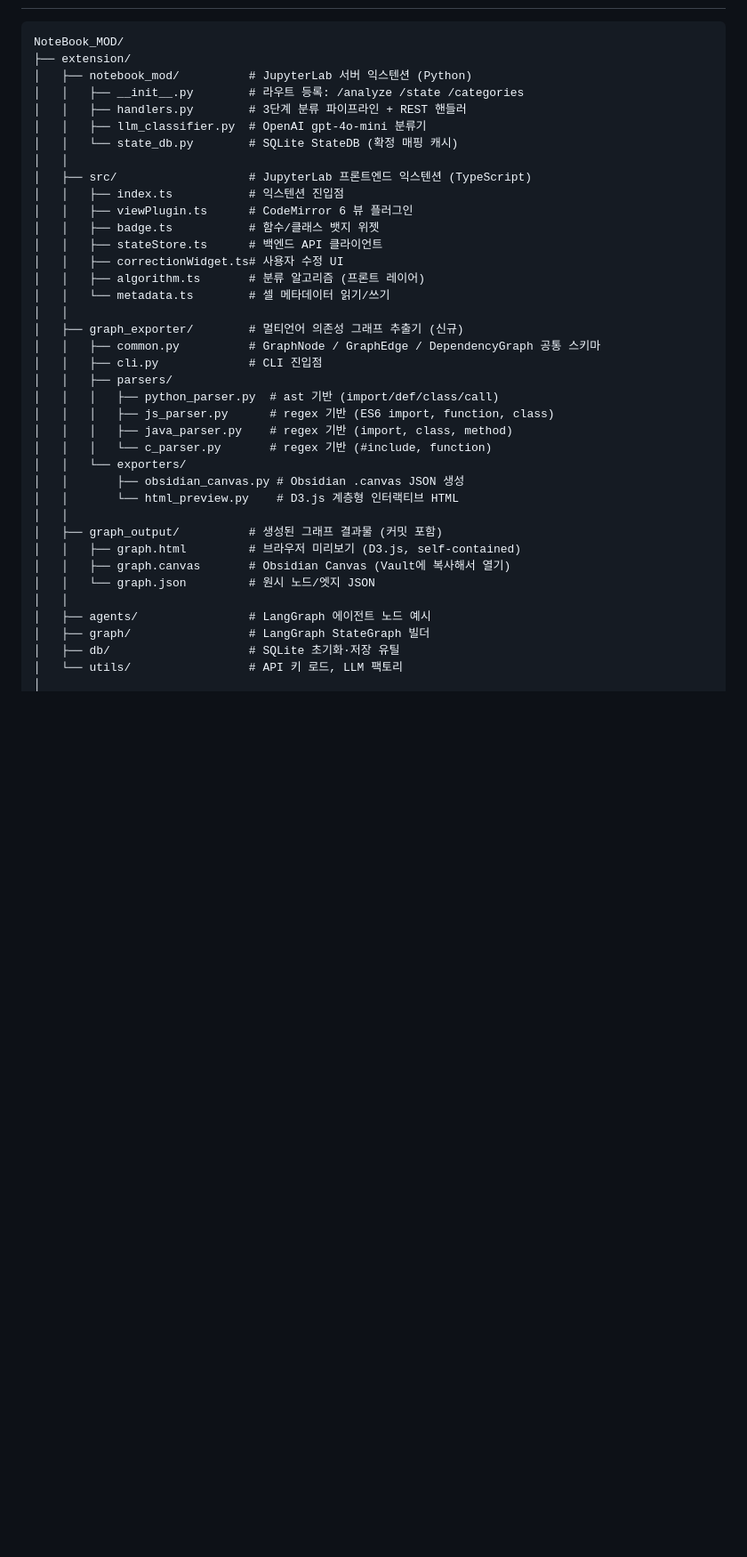
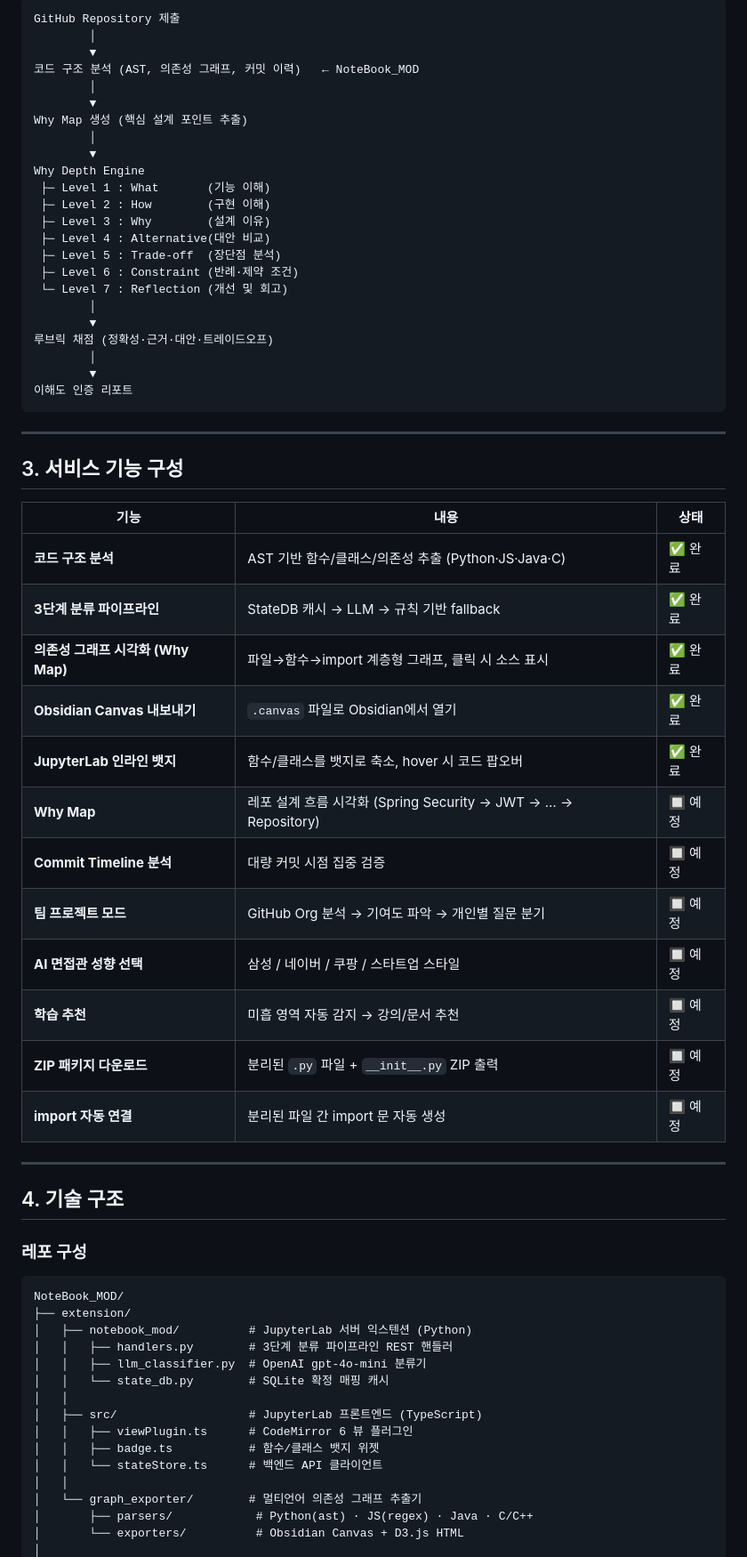
Before and after one commit to popixoxipop-collab/NoteBook_MOD, a Markdown page: README.md, the part around one of its changes. Shown at 89% size. Rendered like a GitHub page; blank space fills up the shorter version.

Commit message:
docs(readme): rewrite README with B2B context and Why Depth Engine

````diff
--- a/README.md
+++ b/README.md
@@ -32,41 +85,68 @@ Streamlit UI 코드
+```
+GitHub Repository 제출
+        │
+        ▼
+코드 구조 분석 (AST, 의존성 그래프, 커밋 이력)   ← NoteBook_MOD
+        │
+        ▼
+Why Map 생성 (핵심 설계 포인트 추출)
+        │
+        ▼
+Why Depth Engine
+ ├─ Level 1 : What       (기능 이해)
+ ├─ Level 2 : How        (구현 이해)
+ ├─ Level 3 : Why        (설계 이유)
+ ├─ Level 4 : Alternative(대안 비교)
+ ├─ Level 5 : Trade-off  (장단점 분석)
+ ├─ Level 6 : Constraint (반례·제약 조건)
+ └─ Level 7 : Reflection (개선 및 회고)
+        │
+        ▼
+루브릭 채점 (정확성·근거·대안·트레이드오프)
+        │
+        ▼
+이해도 인증 리포트
+```
+
+---
+
+## 3. 서비스 기능 구성
+
+| 기능 | 내용 | 상태 |
+| --- | --- | --- |
+| **코드 구조 분석** | AST 기반 함수/클래스/의존성 추출 (Python·JS·Java·C) | ✅ 완료 |
+| **3단계 분류 파이프라인** | StateDB 캐시 → LLM → 규칙 기반 fallback | ✅ 완료 |
+| **의존성 그래프 시각화 (Why Map)** | 파일→함수→import 계층형 그래프, 클릭 시 소스 표시 | ✅ 완료 |
+| **Obsidian Canvas 내보내기** | `.canvas` 파일로 Obsidian에서 열기 | ✅ 완료 |
+| **JupyterLab 인라인 뱃지** | 함수/클래스를 뱃지로 축소, hover 시 코드 팝오버 | ✅ 완료 |
+| **Why Map** | 레포 설계 흐름 시각화 (Spring Security → JWT → … → Repository) | 🔲 예정 |
+| **Commit Timeline 분석** | 대량 커밋 시점 집중 검증 | 🔲 예정 |
+| **팀 프로젝트 모드** | GitHub Org 분석 → 기여도 파악 → 개인별 질문 분기 | 🔲 예정 |
+| **AI 면접관 성향 선택** | 삼성 / 네이버 / 쿠팡 / 스타트업 스타일 | 🔲 예정 |
+| **학습 추천** | 미흡 영역 자동 감지 → 강의/문서 추천 | 🔲 예정 |
+| **ZIP 패키지 다운로드** | 분리된 `.py` 파일 + `__init__.py` ZIP 출력 | 🔲 예정 |
+| **import 자동 연결** | 분리된 파일 간 import 문 자동 생성 | 🔲 예정 |
+
+---
+
+## 4. 기술 구조
+
+### 레포 구성
 
 ```
 NoteBook_MOD/
 ├── extension/
 │   ├── notebook_mod/          # JupyterLab 서버 익스텐션 (Python)
-│   │   ├── __init__.py        # 라우트 등록: /analyze /state /categories
-│   │   ├── handlers.py        # 3단계 분류 파이프라인 + REST 핸들러
+│   │   ├── handlers.py        # 3단계 분류 파이프라인 REST 핸들러
 │   │   ├── llm_classifier.py  # OpenAI gpt-4o-mini 분류기
-│   │   └── state_db.py        # SQLite StateDB (확정 매핑 캐시)
+│   │   └── state_db.py        # SQLite 확정 매핑 캐시
 │   │
-│   ├── src/                   # JupyterLab 프론트엔드 익스텐션 (TypeScript)
-│   │   ├── index.ts           # 익스텐션 진입점
+│   ├── src/                   # JupyterLab 프론트엔드 (TypeScript)
 │   │   ├── viewPlugin.ts      # CodeMirror 6 뷰 플러그인
 │   │   ├── badge.ts           # 함수/클래스 뱃지 위젯
-│   │   ├── stateStore.ts      # 백엔드 API 클라이언트
-│   │   ├── correctionWidget.ts# 사용자 수정 UI
-│   │   ├── algorithm.ts       # 분류 알고리즘 (프론트 레이어)
-│   │   └── metadata.ts        # 셀 메타데이터 읽기/쓰기
+│   │   └── stateStore.ts      # 백엔드 API 클라이언트
 │   │
-│   ├── graph_exporter/        # 멀티언어 의존성 그래프 추출기 (신규)
-│   │   ├── common.py          # GraphNode / GraphEdge / DependencyGraph 공통 스키마
-│   │   ├── cli.py             # CLI 진입점
-│   │   ├── parsers/
-│   │   │   ├── python_parser.py  # ast 기반 (import/def/class/call)
-│   │   │   ├── js_parser.py      # regex 기반 (ES6 import, function, class)
-│   │   │   ├── java_parser.py    # regex 기반 (import, class, method)
-│   │   │   └── c_parser.py       # regex 기반 (#include, function)
-│   │   └── exporters/
-│   │       ├── obsidian_canvas.py # Obsidian .canvas JSON 생성
-│   │       └── html_preview.py    # D3.js 계층형 인터랙티브 HTML
-│   │
-│   ├── graph_output/          # 생성된 그래프 결과물 (커밋 포함)
-│   │   ├── graph.html         # 브라우저 미리보기 (D3.js, self-contained)
-│   │   ├── graph.canvas       # Obsidian Canvas (Vault에 복사해서 열기)
-│   │   └── graph.json         # 원시 노드/엣지 JSON
-│   │
-│   ├── agents/                # LangGraph 에이전트 노드 예시
-│   ├── graph/                 # LangGraph StateGraph 빌더
-│   ├── db/                    # SQLite 초기화·저장 유틸
-│   └── utils/                 # API 키 로드, LLM 팩토리
+│   └── graph_exporter/        # 멀티언어 의존성 그래프 추출기
+│       ├── parsers/            # Python(ast) · JS(regex) · Java · C/C++
+│       └── exporters/          # Obsidian Canvas + D3.js HTML
 │
````
Also changed, not shown: other parts of README.md (+123 -175 lines).
